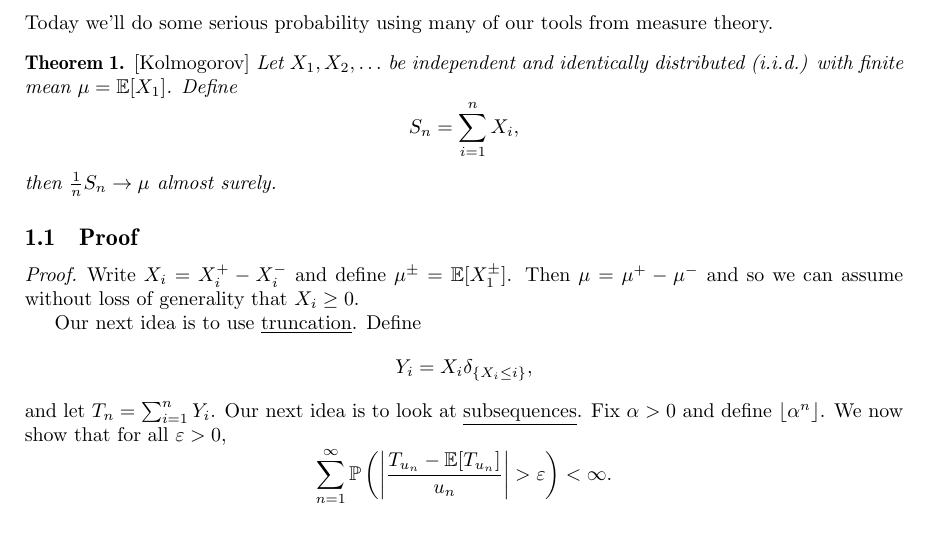
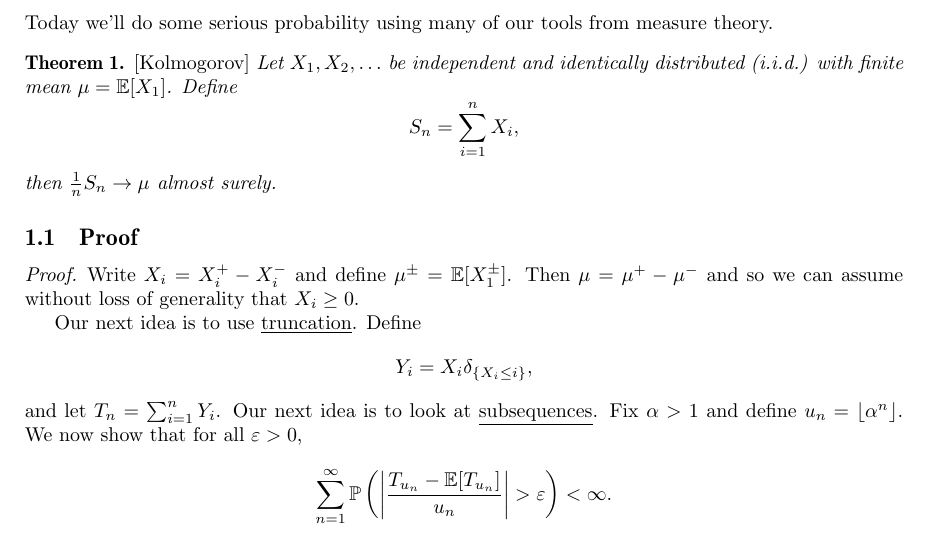
Before and after one commit to tschm/first-year-stats-notes, a LaTeX document (310A/STATS310A_10_28_21.tex): part of page 1 of 5, cut so that both start at the same text. Compiled offline with pdfLaTeX.

Commit message:
fix typos in proof of strong law

```diff
--- a/310A/STATS310A_10_28_21.tex
+++ b/310A/STATS310A_10_28_21.tex
@@ -29,7 +29,7 @@ Today we'll do some serious probability using many of our tools from measure the
 
     Our next idea is to use \underline{truncation}. Define
     \[Y_i = X_i \delta_{\{X_i \le i\}}, \]
-    and let $T_n = \sum_{i=1}^n Y_i$. Our next idea is to look at \underline{subsequences}. Fix $\al >0$ and define $\lfloor \al^n \rfloor$. We now show that for all $\eps > 0$,
+    and let $T_n = \sum_{i=1}^n Y_i$. Our next idea is to look at \underline{subsequences}. Fix $\al >1$ and define $u_n = \lfloor \al^n \rfloor$. We now show that for all $\eps > 0$,
     \[\sum_{n=1}^\infty \Pa\left(\abs{\frac{T_{u_n}-\E[T_{u_n}]}{u_n}}>\eps \right)< \infty. \]
     Note that by the i.i.d. assumption,
     \begin{align*}
```
Also changed, not shown: 310A/STATS310A_10_28_21.pdf.
